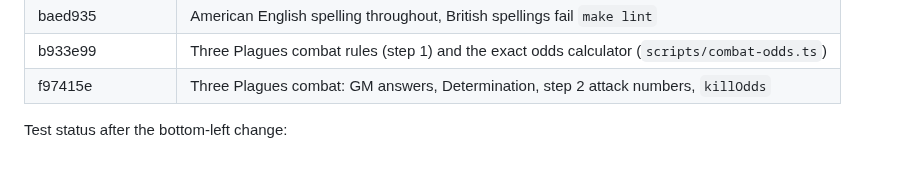
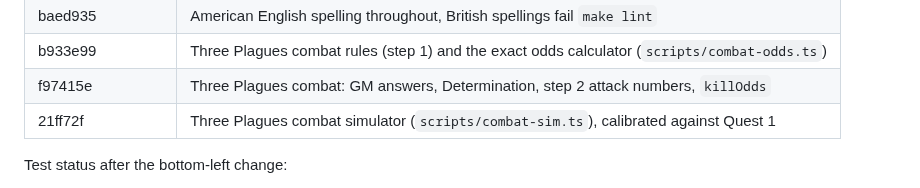
Before and after one commit to Ko-stant/dungeon-campaign-engine, a Markdown page: docs/UPGRADE_AND_PIVOT_TODO.md, the part around one of its changes. Drawn GitHub-style.

Commit message:
Docs: record the combat simulator commit
Co-Authored-By: Claude Opus 5.5 <noreply@anthropic.com>

```diff
--- a/docs/UPGRADE_AND_PIVOT_TODO.md
+++ b/docs/UPGRADE_AND_PIVOT_TODO.md
@@ -75,6 +75,7 @@ Commits (oldest first):
 | baed935 | American English spelling throughout, British spellings fail `make lint` |
 | b933e99 | Three Plagues combat rules (step 1) and the exact odds calculator (`scripts/combat-odds.ts`) |
 | f97415e | Three Plagues combat: GM answers, Determination, step 2 attack numbers, `killOdds` |
+| 21ff72f | Three Plagues combat simulator (`scripts/combat-sim.ts`), calibrated against Quest 1 |
 
 Test status after the bottom-left change:
 - `make test`: 102 Go tests, 0 failures (DB tests skip without a URL).
```
Also changed, not shown: other parts of docs/UPGRADE_AND_PIVOT_TODO.md (+1 -1 lines).
